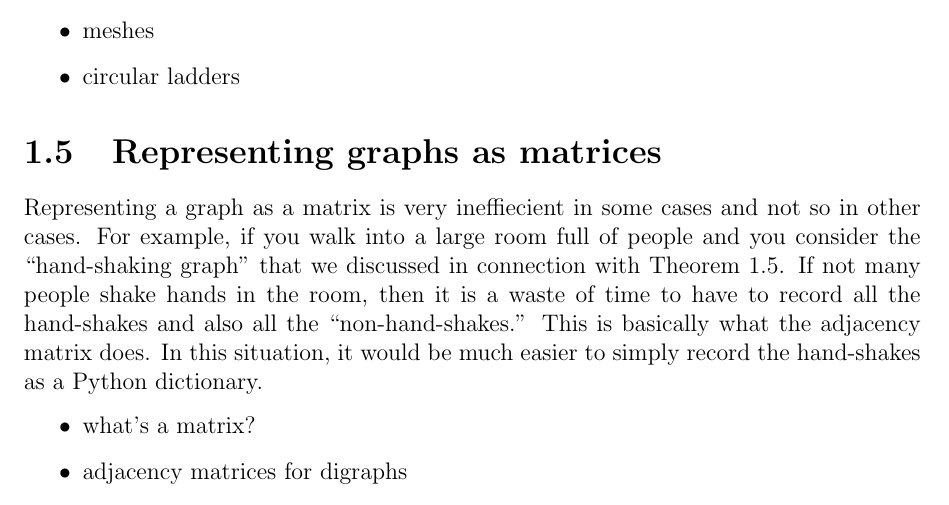
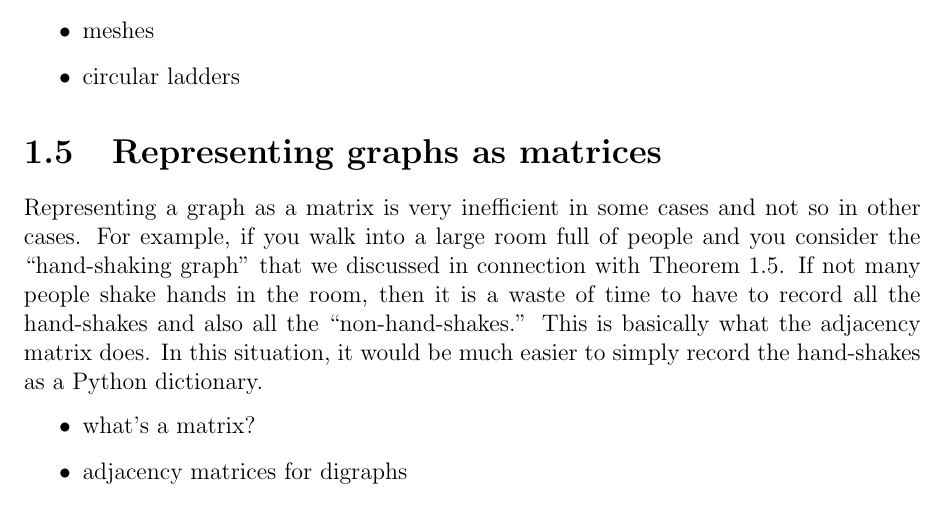
Before and after one commit to IMCG/graph-theory-algorithms-book, a LaTeX thesis (book.tex, which reads tex/introduction.tex): part of page 19 of 46, cut so that both start at the same text. Compiled offline with LaTeX, dvips and Ghostscript.

Commit message:
fix a minor typo in chapter "Introduction to Graph Theory"

```diff
--- a/tex/introduction.tex
+++ b/tex/introduction.tex
@@ -1244,7 +1244,7 @@ $G$ is $|E| = n(n - 1) / 4$.
 
 \section{Representing graphs as matrices}
 
-Representing a graph as a matrix is very ineffiecient in some cases
+Representing a graph as a matrix is very inefficient in some cases
 and not so in other cases. For example, if you walk into a large room
 full of people and you consider the ``hand-shaking graph'' that we
 discussed in connection with
```
